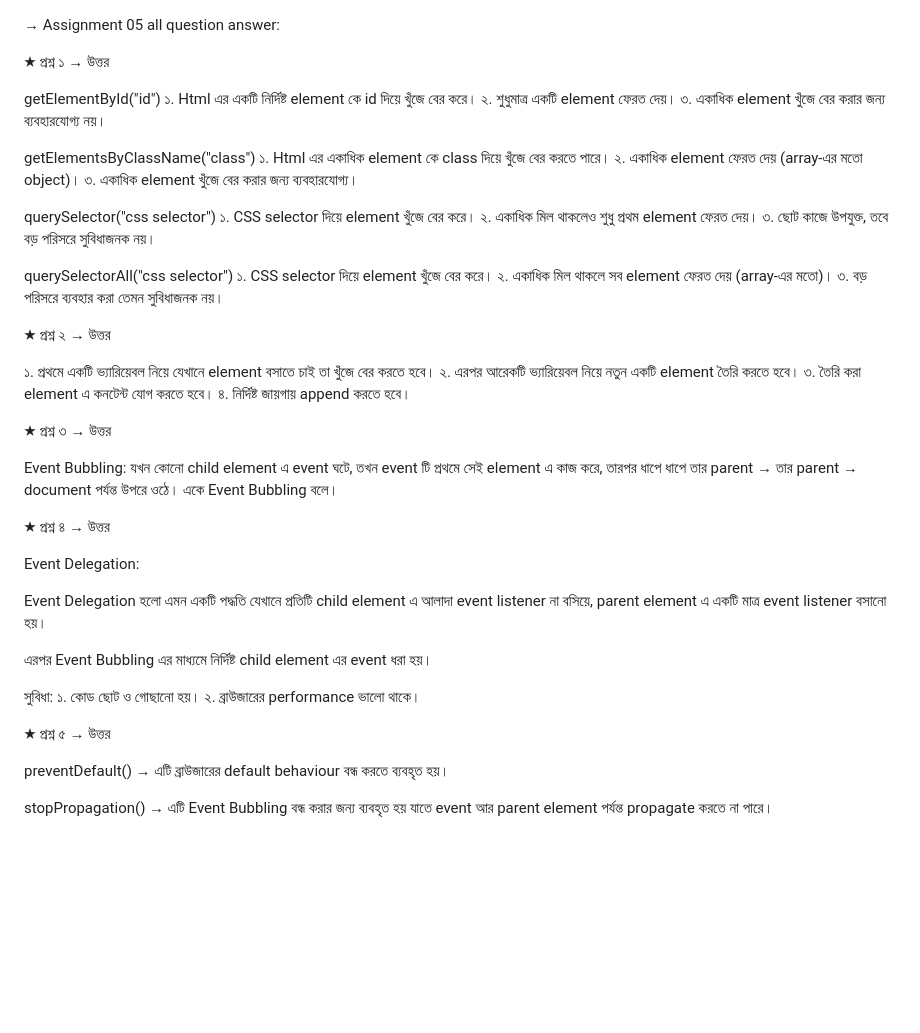
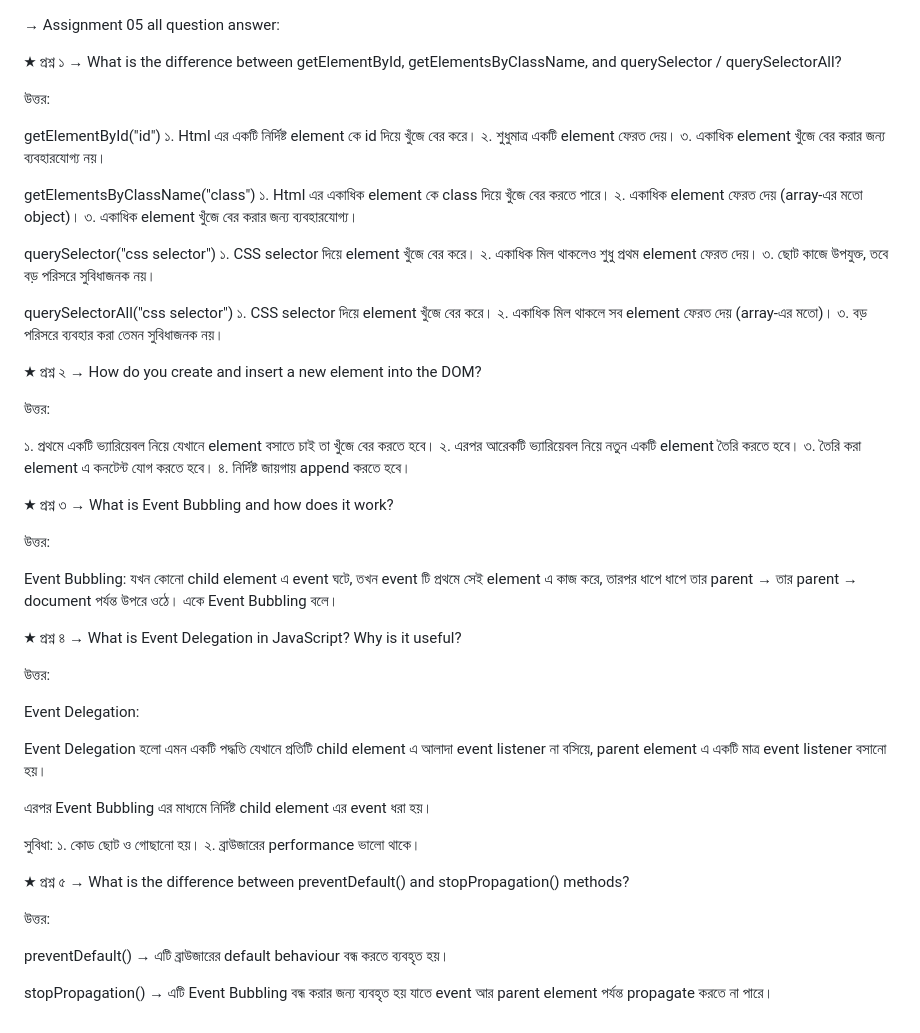
Before and after one commit to nobirhoshensohag/assignment-5, a Markdown page: README.md, the part around the change. Drawn GitHub-style; blank space fills up the shorter version.

```diff
--- a/README.md
+++ b/README.md
@@ -1,6 +1,8 @@
 → Assignment 05 all question answer:
 
-★ প্রশ্ন ১ → উত্তর
+★ প্রশ্ন ১ →  What is the difference between getElementById, getElementsByClassName, and querySelector / querySelectorAll?
+
+উত্তর:
 
 getElementById("id")
 ১. Html এর একটি নির্দিষ্ট element কে id দিয়ে খুঁজে বের করে।
@@ -22,19 +24,25 @@ querySelectorAll("css selector")
 ২. একাধিক মিল থাকলে সব element ফেরত দেয় (array-এর মতো)।
 ৩. বড় পরিসরে ব্যবহার করা তেমন সুবিধাজনক নয়।
 
-★ প্রশ্ন ২ → উত্তর
+★ প্রশ্ন ২ → How do you create and insert a new element into the DOM?
+
+উত্তর:
 
 ১. প্রথমে একটি ভ্যারিয়েবল নিয়ে যেখানে element বসাতে চাই তা খুঁজে বের করতে হবে।
 ২. এরপর আরেকটি ভ্যারিয়েবল নিয়ে নতুন একটি element তৈরি করতে হবে।
 ৩. তৈরি করা element এ কনটেন্ট যোগ করতে হবে।
 ৪. নির্দিষ্ট জায়গায় append করতে হবে।
 
-★ প্রশ্ন ৩ → উত্তর
+★ প্রশ্ন ৩ → What is Event Bubbling and how does it work?
+
+উত্তর:
 
 Event Bubbling:
 যখন কোনো child element এ event ঘটে, তখন event টি প্রথমে সেই element এ কাজ করে, তারপর ধাপে ধাপে তার parent → তার parent → document পর্যন্ত উপরে ওঠে। একে Event Bubbling বলে।
 
-★ প্রশ্ন ৪ → উত্তর
+★ প্রশ্ন ৪ → What is Event Delegation in JavaScript? Why is it useful?
+
+উত্তর:
 
 Event Delegation:
 
@@ -46,7 +54,9 @@ Event Delegation হলো এমন একটি পদ্ধতি যেখ
 ১. কোড ছোট ও গোছানো হয়।
 ২. ব্রাউজারের performance ভালো থাকে।
 
-★ প্রশ্ন ৫ → উত্তর
+★ প্রশ্ন ৫ → What is the difference between preventDefault() and stopPropagation() methods?
+
+উত্তর:
 
 preventDefault() → এটি ব্রাউজারের default behaviour বন্ধ করতে ব্যবহৃত হয়।
 
```
